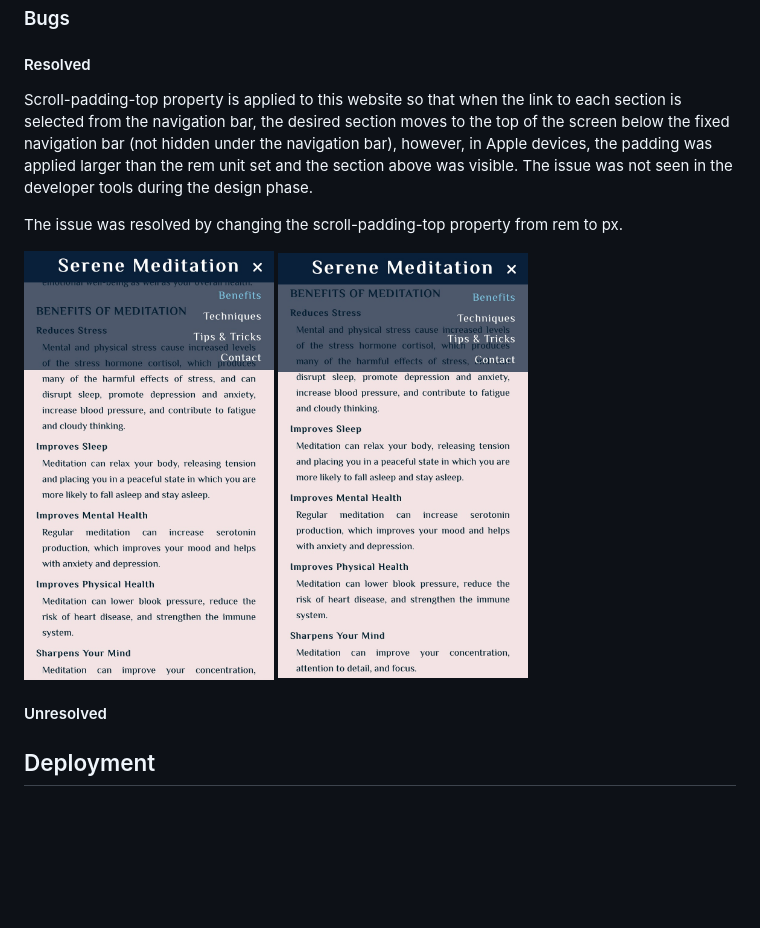
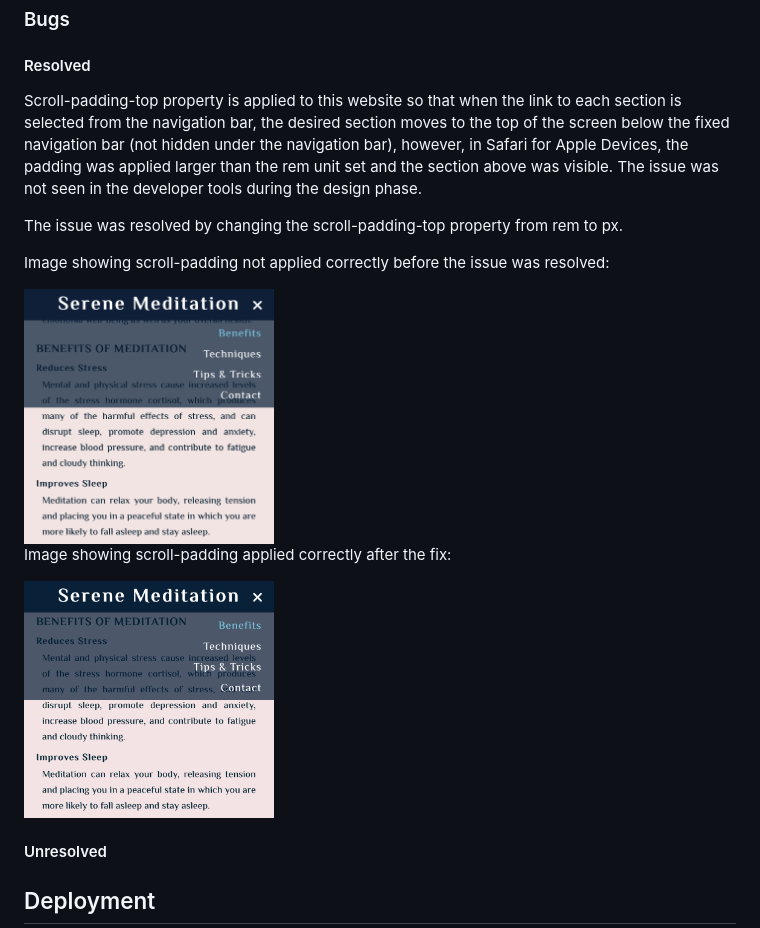
Before and after one commit to ShizukaDonaghue/serene-meditation, a Markdown page: README.md, the part around the change. Drawn GitHub-style; pictures changed too: docs/images/scroll-padding-error.png, docs/images/scroll-padding-fixed.png; blank space fills up the shorter version.

Commit message:
Replace images for screen-padding issue to smaller images and update the resolved bug section in README.md

```diff
--- a/README.md
+++ b/README.md
@@ -52,11 +52,15 @@ Detailed Alt attribute is included for each image to describe the image. The int
 
 ### Bugs
 #### Resolved
-Scroll-padding-top property is applied to this website so that when the link to each section is selected from the navigation bar, the desired section moves to the top of the screen below the fixed navigation bar (not hidden under the navigation bar), however, in Apple devices, the padding was applied larger than the rem unit set and the section above was visible. The issue was not seen in the developer tools during the design phase.
+Scroll-padding-top property is applied to this website so that when the link to each section is selected from the navigation bar, the desired section moves to the top of the screen below the fixed navigation bar (not hidden under the navigation bar), however, in Safari for Apple Devices, the padding was applied larger than the rem unit set and the section above was visible. The issue was not seen in the developer tools during the design phase.
 
 The issue was resolved by changing the scroll-padding-top property from rem to px.
 
+Image showing scroll-padding not applied correctly before the issue was resolved:
+
 <img src="docs/images/scroll-padding-error.png" alt="Image showing scroll-padding-top issue" width="250"/>
+
+Image showing scroll-padding applied correctly after the fix:
 
 <img src="docs/images/scroll-padding-fixed.png" alt="Image showing scroll-padding-top after the fix" width="250"/>
 
```
